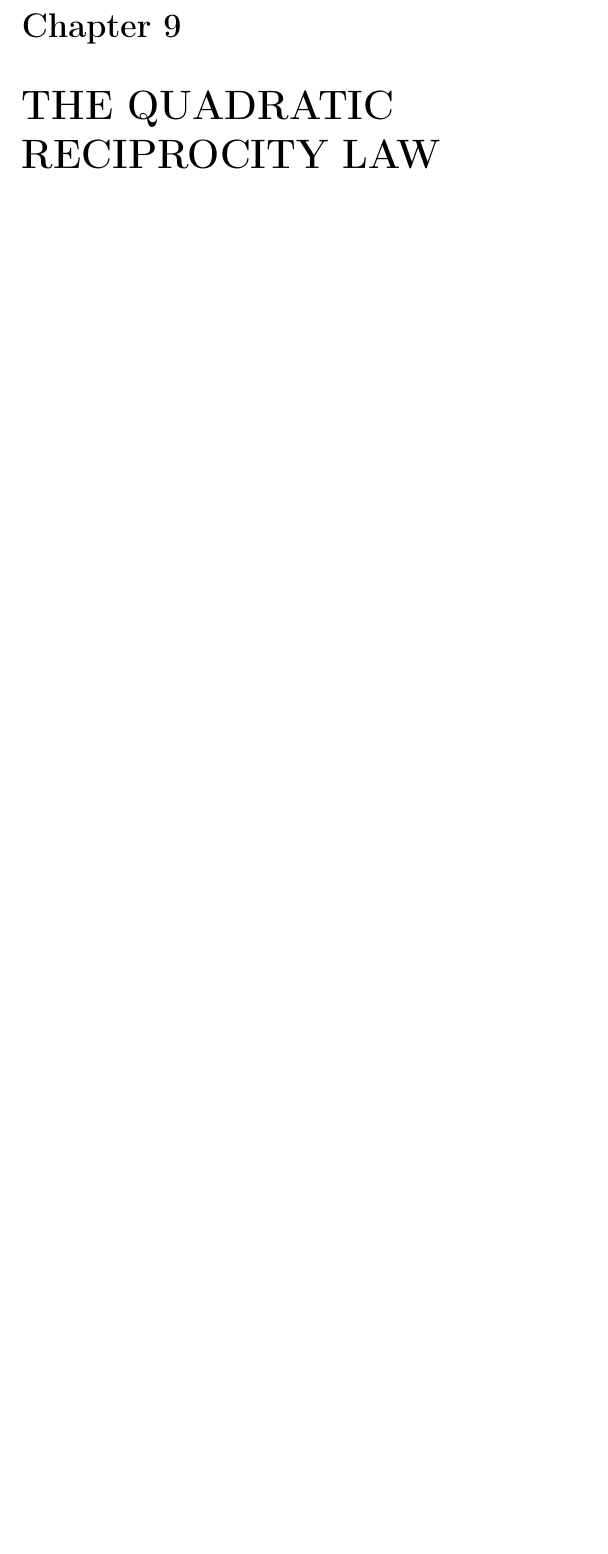
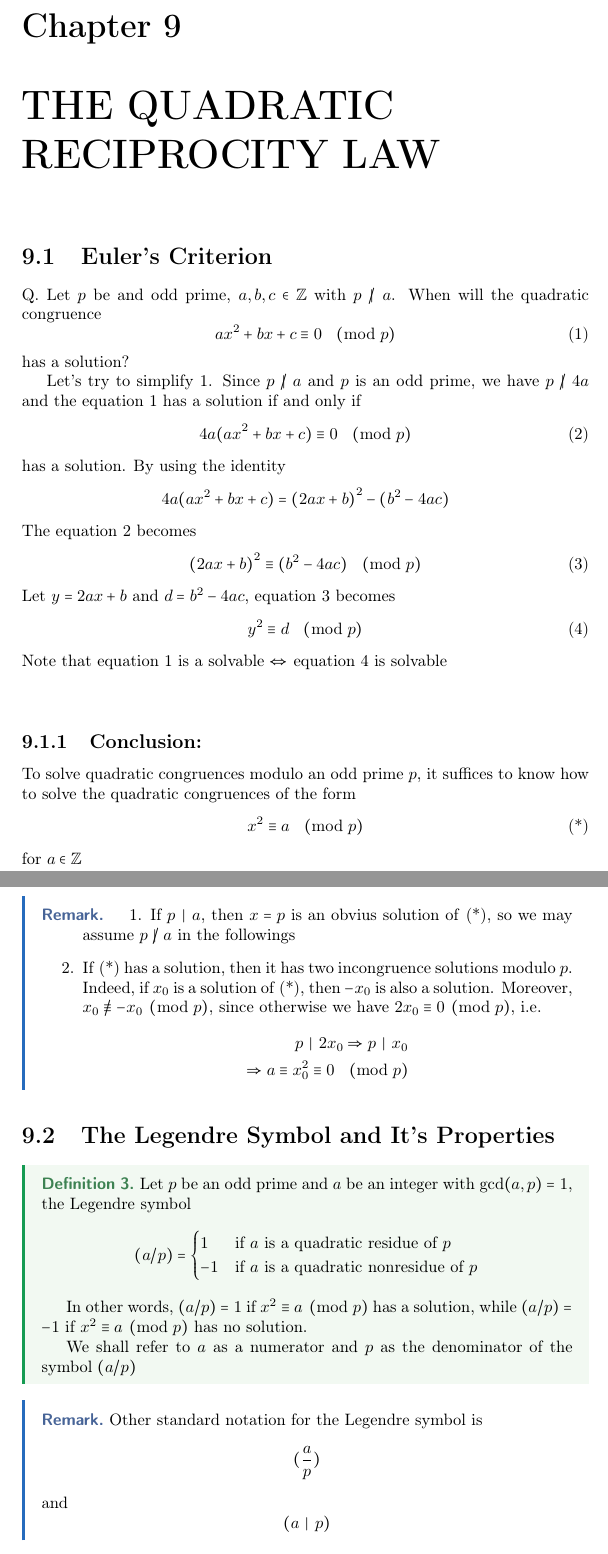
Before and after one commit to CatsSky/lecture_notes, a LaTeX thesis (number_theory/master.tex, which reads number_theory/ch9.tex): part of page 27 of 27 before the commit and two parts of pages 27 and 28 of 29 after it, the two joined at a grey line, cut so that both start at the same text, the shorter picture padded with empty space. Compiled offline with pdfLaTeX.

Commit message:
number theory lesson

```diff
--- a/number_theory/ch9.tex
+++ b/number_theory/ch9.tex
@@ -1,3 +1,108 @@
 
 
 \chapter{THE QUADRATIC RECIPROCITY LAW}
+
+\section{Euler's Criterion}
+
+\setcounter{theorem}{0}
+
+Q. Let $p$ be and odd prime, $a, b, c \in \Z$ with $p \not \divides a$.
+When will the quadratic congruence
+\[
+    \label{eq:9.1.1}
+    \tag{1}
+    ax^2 + bx + c \equiv 0 \pmod p
+\]
+has a solution?
+
+Let's try to simplify~\refeq{eq:9.1.1}.
+Since $p \not \divides a$ and $p$ is an odd prime, we have
+$p \not \divides 4a$ and the equation~\refeq{eq:9.1.1} has a solution
+if and only if
+\[
+    \label{eq:9.1.2}
+    \tag{2}
+    4a(ax^2 + bx + c) \equiv 0 \pmod p
+\]
+has a solution.
+By using the identity
+\[
+    4a(ax^2 + bx + c) = {(2ax + b)}^2 - (b^2 - 4ac)
+\]
+The equation~\refeq{eq:9.1.2} becomes
+\[
+    \label{eq:9.1.3}
+    \tag{3}
+    {(2ax + b)}^2 \equiv (b^2 - 4ac) \pmod p
+\]
+Let $y = 2ax + b$ and $d = b^2 - 4ac$, equation~\refeq{eq:9.1.3} becomes
+\[
+    \label{eq:9.1.4}
+    \tag{4}
+    y^2 \equiv d \pmod p
+\]
+Note that equation~\refeq{eq:9.1.1} is a solvable $\iff$
+equation~\refeq{eq:9.1.4} is solvable
+
+
+\bigbreak\hfill
+
+\subsection{Conclusion:}
+
+To solve quadratic congruences modulo an odd prime $p$,
+it suffices to know how to solve the quadratic congruences of the form
+\[
+    \label{eq:9.1.5}
+    \tag{*}
+    x^2 \equiv a \pmod p
+\]
+for $a \in \Z$
+
+
+\begin{remark}
+    \begin{enumerate}
+        \item If $p \divides a$, then $x = p$ is an obvius solution of~\eqref{eq:9.1.5},
+        so we may assume $p \not \divides a$ in the followings
+        \item If~\eqref{eq:9.1.5} has a solution,
+        then it has two incongruence solutions modulo $p$.
+        Indeed, if $x_0$ is a solution of~\eqref{eq:9.1.5}, then $-x_0$ is also a solution.
+        Moreover, $x_0 \not\equiv -x_0 \pmod p$, since otherwise we have $2x_0 \equiv 0 \pmod p$,
+        i.e.
+        \[
+            \begin{aligned}
+                p \divides 2x_0 \Rightarrow p \divides x_0\\
+                \Rightarrow a \equiv x_0^2 \equiv 0 \pmod p
+            \end{aligned}
+        \]
+    \end{enumerate}
+\end{remark}
+
+
+\section{The Legendre Symbol and It's Properties}
+
+\begin{definition}
+    Let $p$ be an odd prime and $a$ be an integer with $\gcd(a, p) = 1$,
+    the Legendre symbol
+    \[
+        (a/p) = \begin{cases}
+            1  &\text{if } a \text{ is a quadratic residue of }p\\
+            -1 &\text{if } a \text{ is a quadratic nonresidue of }p
+        \end{cases}
+    \]
+
+    In other words, $(a/p) = 1$ if $x^2 \equiv a \pmod p$ has a solution,
+    while $(a/p) = -1$ if $x^2 \equiv a \pmod p$ has no solution.
+
+    We shall refer to $a$ as a numerator and $p$ as the denominator of the symbol $(a/p)$
+\end{definition}
+
+\begin{remark}
+    Other standard notation for the Legendre symbol is
+    \[
+        (\frac{a}{p})
+    \]
+    and
+    \[
+        (a \divides p)
+    \]
+\end{remark}
```
Also changed, not shown: number_theory/ch9.tex (59 more changed lines).
